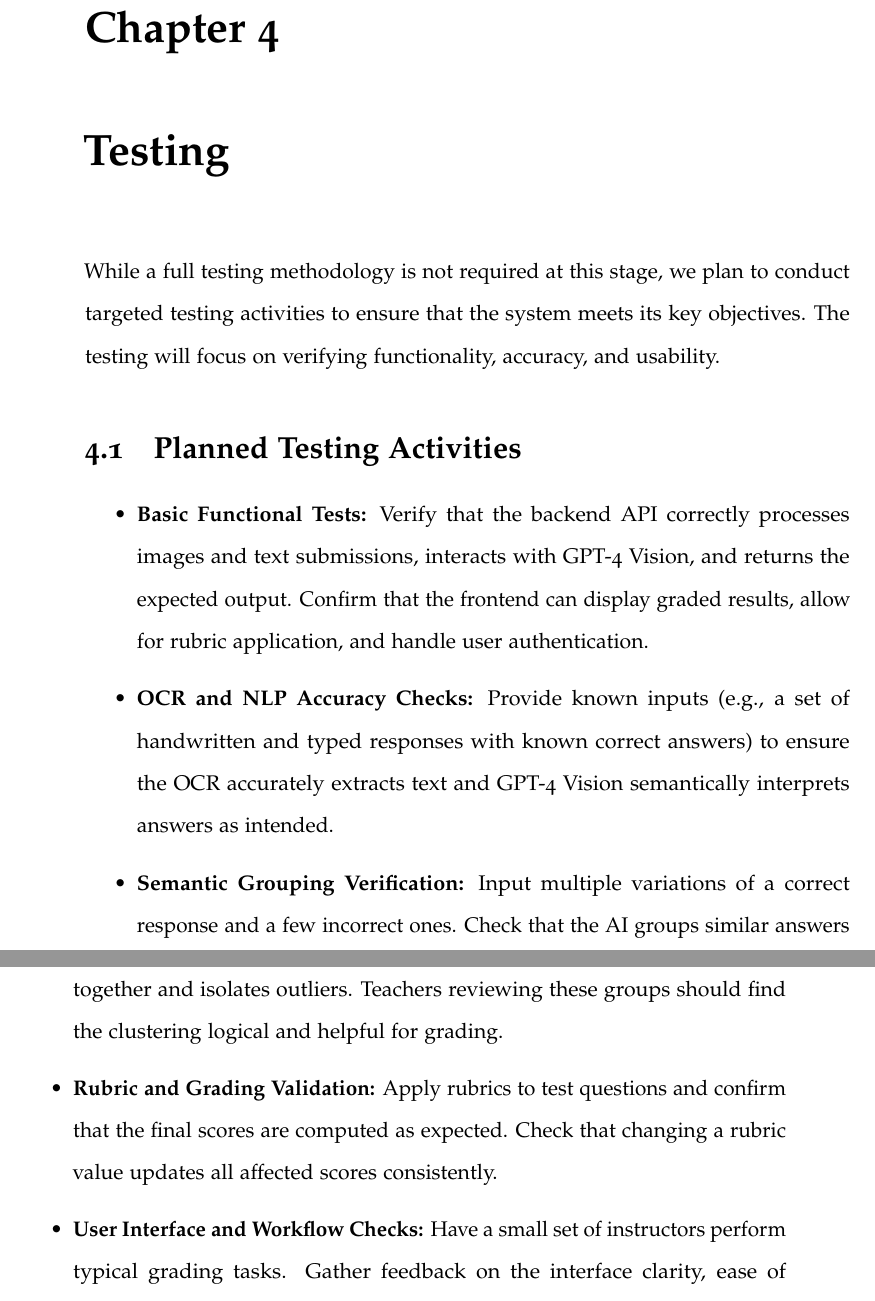
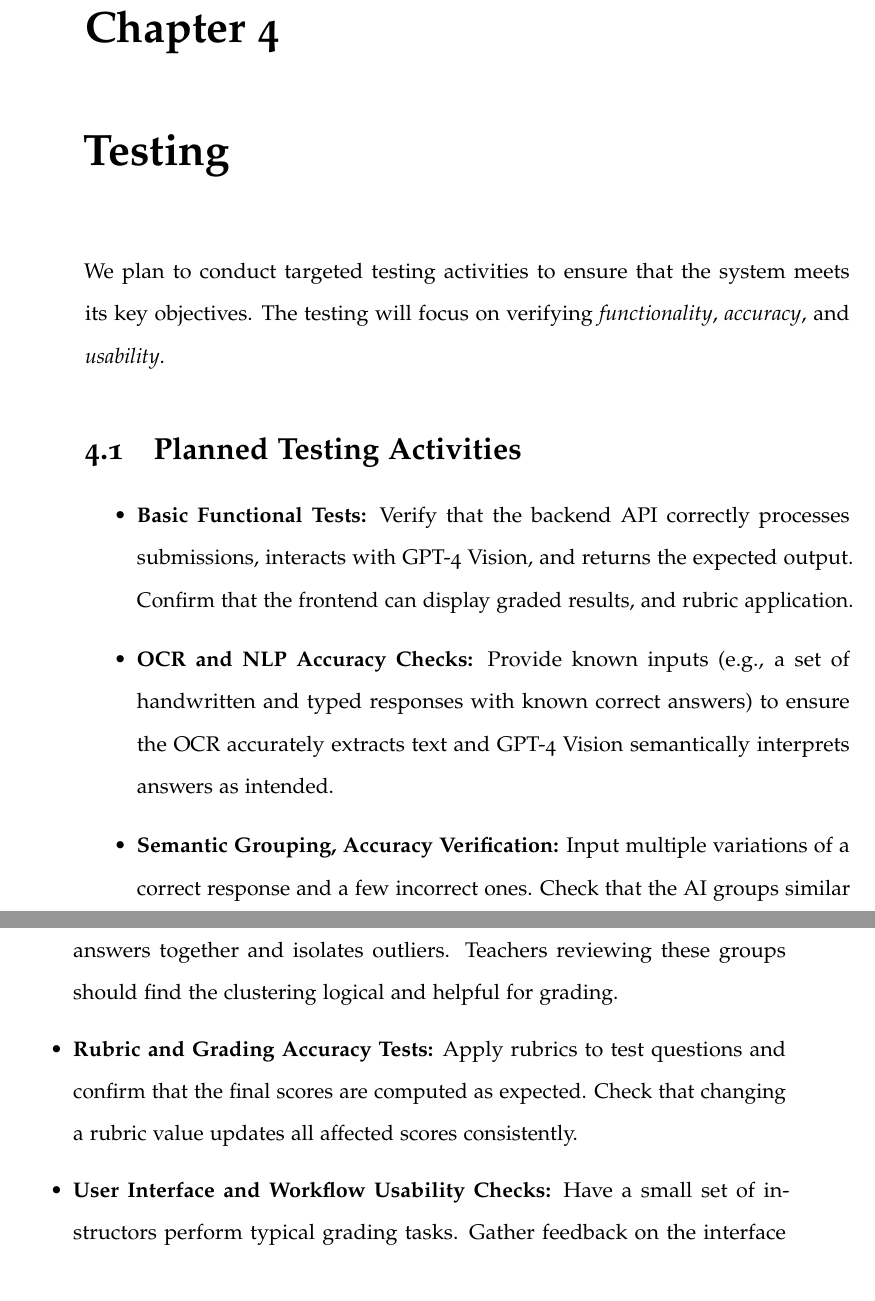
Before and after one commit to Amode718/MasterThesis, a LaTeX thesis (src/paper.tex): two parts of pages 39 and 40 of 47, joined at a grey line, cut so that both start at the same text. Compiled offline with pdfLaTeX.

Commit message:
final touches to testing section by Dr. A.

```diff
--- a/src/paper.tex
+++ b/src/paper.tex
@@ -397,24 +397,24 @@ Upon completion of the project, the following deliverables will be provided:
 
 \chapter{Testing}
 
-While a full testing methodology is not required at this stage, we plan to conduct targeted testing activities to ensure that the system meets its key objectives. The testing will focus on verifying functionality, accuracy, and usability.
+We plan to conduct targeted testing activities to ensure that the system meets its key objectives. The testing will focus on verifying \emph{functionality}, \emph{accuracy}, and \emph{usability}.
 
 \section{Planned Testing Activities}
 
 \begin{itemize}
     \item \textbf{Basic Functional Tests:}
-    Verify that the backend API correctly processes images and text submissions, interacts with GPT-4 Vision, and returns the expected output. Confirm that the frontend can display graded results, allow for rubric application, and handle user authentication.
+    Verify that the backend API correctly processes submissions, interacts with GPT-4 Vision, and returns the expected output. Confirm that the frontend can display graded results, and rubric application.
 
     \item \textbf{OCR and NLP Accuracy Checks:}
     Provide known inputs (e.g., a set of handwritten and typed responses with known correct answers) to ensure the OCR accurately extracts text and GPT-4 Vision semantically interprets answers as intended.
 
-    \item \textbf{Semantic Grouping Verification:}
+    \item \textbf{Semantic Grouping, Accuracy Verification:}
     Input multiple variations of a correct response and a few incorrect ones. Check that the AI groups similar answers together and isolates outliers. Teachers reviewing these groups should find the clustering logical and helpful for grading.
 
-    \item \textbf{Rubric and Grading Validation:}
+    \item \textbf{Rubric and Grading Accuracy Tests:}
     Apply rubrics to test questions and confirm that the final scores are computed as expected. Check that changing a rubric value updates all affected scores consistently.
 
-    \item \textbf{User Interface and Workflow Checks:}
+    \item \textbf{User Interface and Workflow Usability Checks:}
     Have a small set of instructors perform typical grading tasks. Gather feedback on the interface clarity, ease of navigation, and overall efficiency. Any confusing elements or inefficiencies will be noted for improvement.
 
     \item \textbf{Export and Integration Tests:}
```
Also changed, not shown: src/paper.pdf, src/paper.tex (2 more changed lines).
